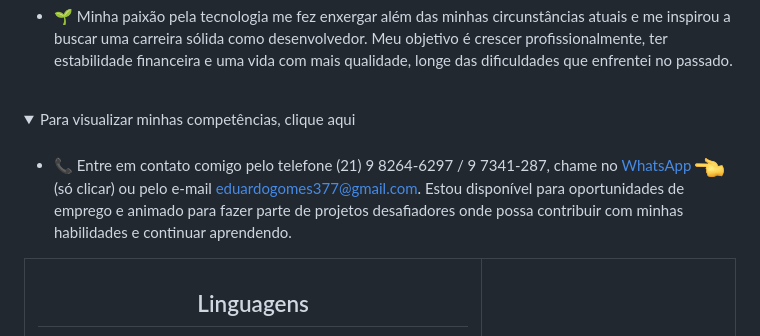
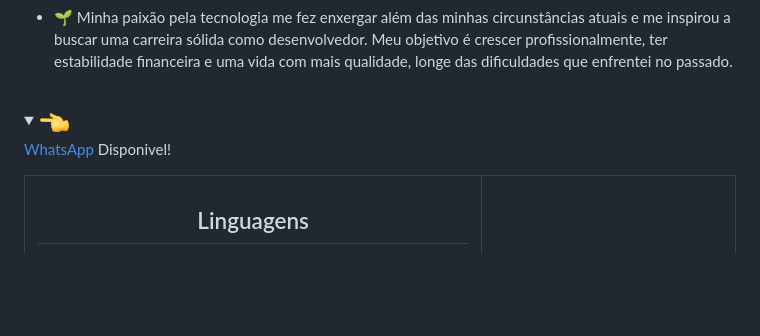
Before and after one commit to Eduardo377/Eduardo377, a Markdown page: README.md, the part around the change. Drawn GitHub-style; folded sections open; blank space fills up the shorter version.

Commit message:
feature: atualizacao do portifolio

```diff
--- a/README.md
+++ b/README.md
@@ -32,10 +32,9 @@
 
 
 <details>
-  <summary>Para visualizar minhas competências, clique aqui</summary>
+  <summary><img src="./assets/indicadorReverso.png"> </summary>
 
-###
-- 📞 Entre em contato comigo pelo telefone (21) 9 8264-6297 / 9 7341-287, chame no [WhatsApp](https://wa.me/5521982646297) <img src="./assets/indicadorReverso.png"> (só clicar) ou pelo e-mail eduardogomes377@gmail.com. Estou disponível para oportunidades de emprego e animado para fazer parte de projetos desafiadores onde possa contribuir com minhas habilidades e continuar aprendendo.
+[WhatsApp](https://wa.me/5521982646297) Disponivel!
 <table>
 <tr>
 
```
Also changed, not shown: assets/410199-PD37U2-851.jpg (added), assets/whatsapp-logo.png (renamed from assets/4202050chatlogosocialsocialmediawhatsapp-115638_115663.png), 4 other files.
